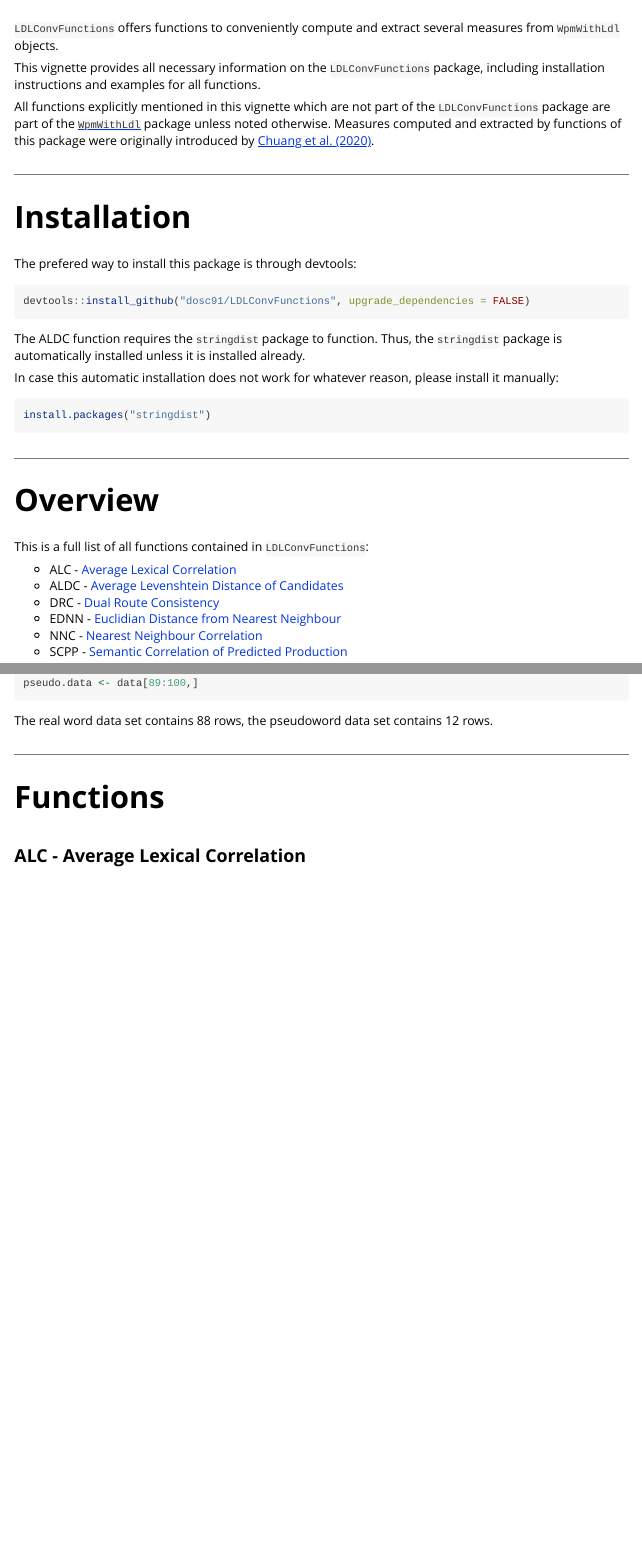
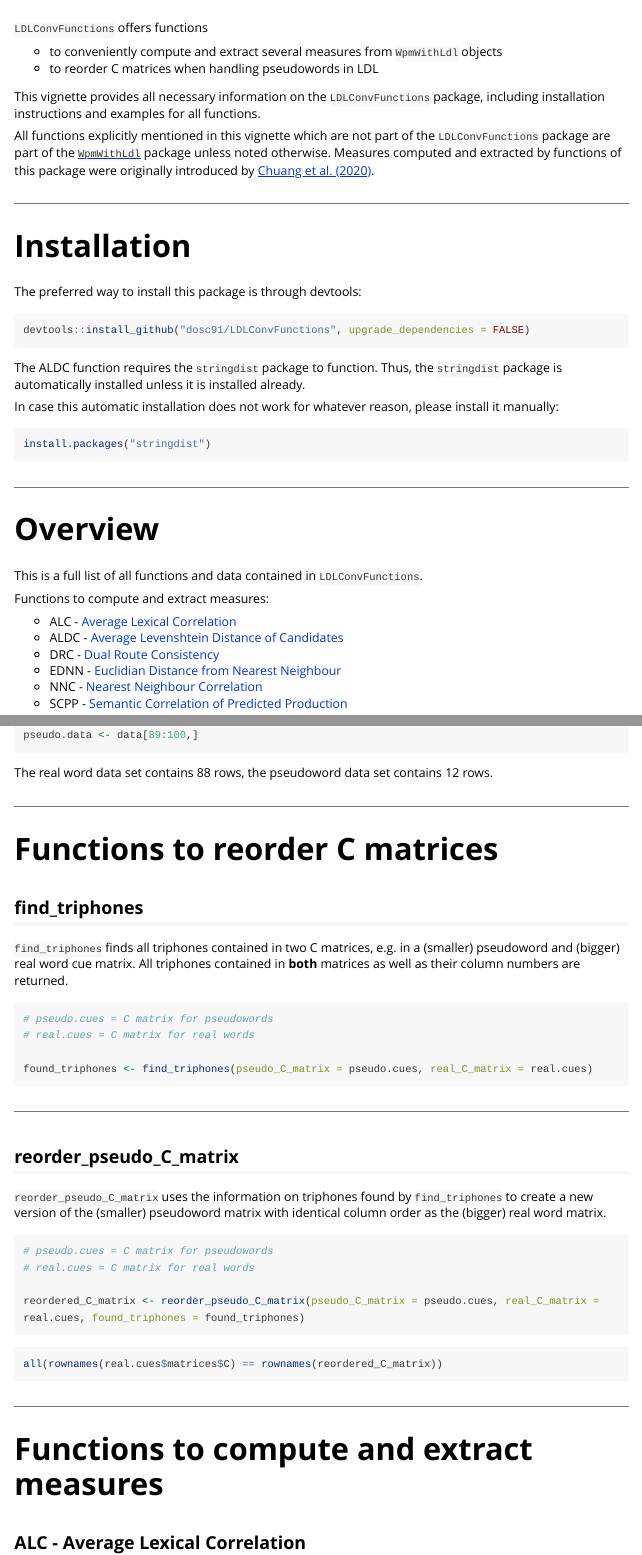
Before and after one commit to dosc91/LDLConvFunctions, an R Markdown document (vignettes/introduction.Rmd): the page in a window 1100 px wide, from its top, and a second part further down, joined at a grey line. Rendered offline with R 4.5, knitr and Pandoc, with nearby package versions; the code chunks are not run, so their results and figures are left out; long lines of code are wrapped.

Commit message:
Add files via upload

````diff
--- a/vignettes/introduction.Rmd
+++ b/vignettes/introduction.Rmd
@@ -22,7 +22,10 @@
 library(dplyr)
 ```
 
-`LDLConvFunctions` offers functions to conveniently compute and extract several measures from `WpmWithLdl` objects.
+`LDLConvFunctions` offers functions
+
+- to conveniently compute and extract several measures from `WpmWithLdl` objects
+- to reorder C matrices when handling pseudowords in LDL
 
 This vignette provides all necessary information on the `LDLConvFunctions` package, including installation instructions and examples for all functions.
 
@@ -32,7 +35,7 @@
 
 # Installation
 
-The prefered way to install this package is through devtools:
+The preferred way to install this package is through devtools:
 
 ```{r include=T, eval=F}
 devtools::install_github("dosc91/LDLConvFunctions", upgrade_dependencies = FALSE)
@@ -50,7 +53,9 @@
 
 # Overview
 
-This is a full list of all functions contained in `LDLConvFunctions`:
+This is a full list of all functions and data contained in `LDLConvFunctions`.
+
+Functions to compute and extract measures:
 
 - ALC - [Average Lexical Correlation](#ALC)
 - ALDC - [Average Levenshtein Distance of Candidates](#ALDC)
@@ -91,9 +101,3 @@
 ```
 
 The real word data set contains 88 rows, the pseudoword data set contains 12 rows.
-
----
-
-# Functions
-
-## ALC - Average Lexical Correlation {#ALC}
@@ -154,3 +152,46 @@
 
 combined.Smat <- rbind(real.Smat, pseudo.Smat)
 ```
+
+---
+
+# Functions to reorder C matrices
+
+## find_triphones {#find_triphones}
+
+`find_triphones` finds all triphones contained in two C matrices, e.g. in a (smaller) pseudoword and (bigger) real word cue matrix. All triphones contained in **both** matrices as well as their column numbers are returned.
+
+```{r include=T, eval=T}
+# pseudo.cues = C matrix for pseudowords
+# real.cues = C matrix for real words
+
+found_triphones <- find_triphones(pseudo_C_matrix = pseudo.cues, real_C_matrix = real.cues)
+```
+
+```{r echo=FALSE}
+datatable(found_triphones)
+```
+
+---
+
+## reorder_pseudo_C_matrix {#reorder_pseudo_C_matrix}
+
+`reorder_pseudo_C_matrix` uses the information on triphones found by `find_triphones` to create a new version of the (smaller) pseudoword matrix with identical column order as the (bigger) real word matrix.
+
+```{r include=T, eval=T}
+# pseudo.cues = C matrix for pseudowords
+# real.cues = C matrix for real words
+
+reordered_C_matrix <- reorder_pseudo_C_matrix(pseudo_C_matrix = pseudo.cues, real_C_matrix = real.cues, found_triphones = found_triphones)
+```
+
+```{r include=T, eval=T}
+all(rownames(real.cues$matrices$C) == rownames(reordered_C_matrix))
+```
+
+---
+
+
+# Functions to compute and extract measures
+
+## ALC - Average Lexical Correlation {#ALC}
````
Also changed, not shown: vignettes/introduction.html, vignettes/introduction.Rmd (23 more changed lines).
